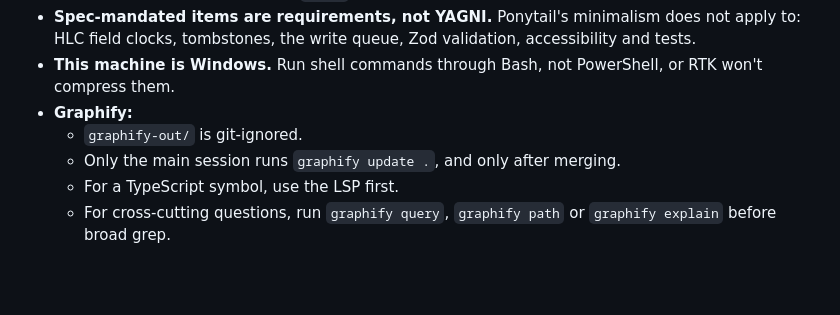
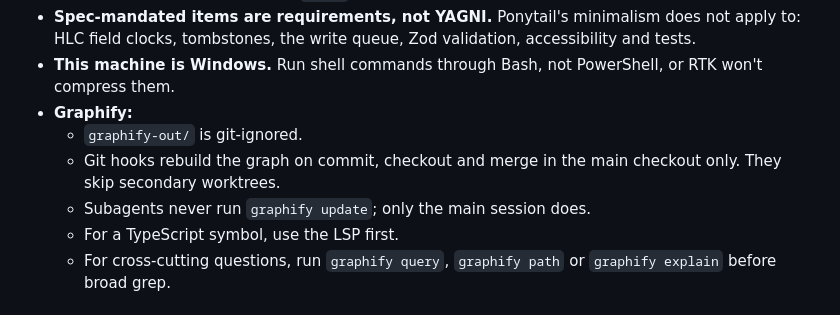
Before and after one commit to Tobias-SB/Bookmark, a Markdown page: CLAUDE.md, the part around the change. Drawn GitHub-style; blank space fills up the shorter version.

```diff
--- a/CLAUDE.md
+++ b/CLAUDE.md
@@ -45,7 +45,8 @@ Jest runs `*.test.ts` in Node and `*.test.tsx` in the React Native preset. Test
 - **This machine is Windows.** Run shell commands through Bash, not PowerShell, or RTK won't compress them.
 - **Graphify:**
   - `graphify-out/` is git-ignored.
-  - Only the main session runs `graphify update .`, and only after merging.
+  - Git hooks rebuild the graph on commit, checkout and merge in the main checkout only. They skip secondary worktrees.
+  - Subagents never run `graphify update`; only the main session does.
   - For a TypeScript symbol, use the LSP first.
   - For cross-cutting questions, run `graphify query`, `graphify path` or `graphify explain` before broad grep.
 # Skills (agent-skills plugin)
```
Also changed, not shown: CHANGELOG.md (+5 -0 lines).
